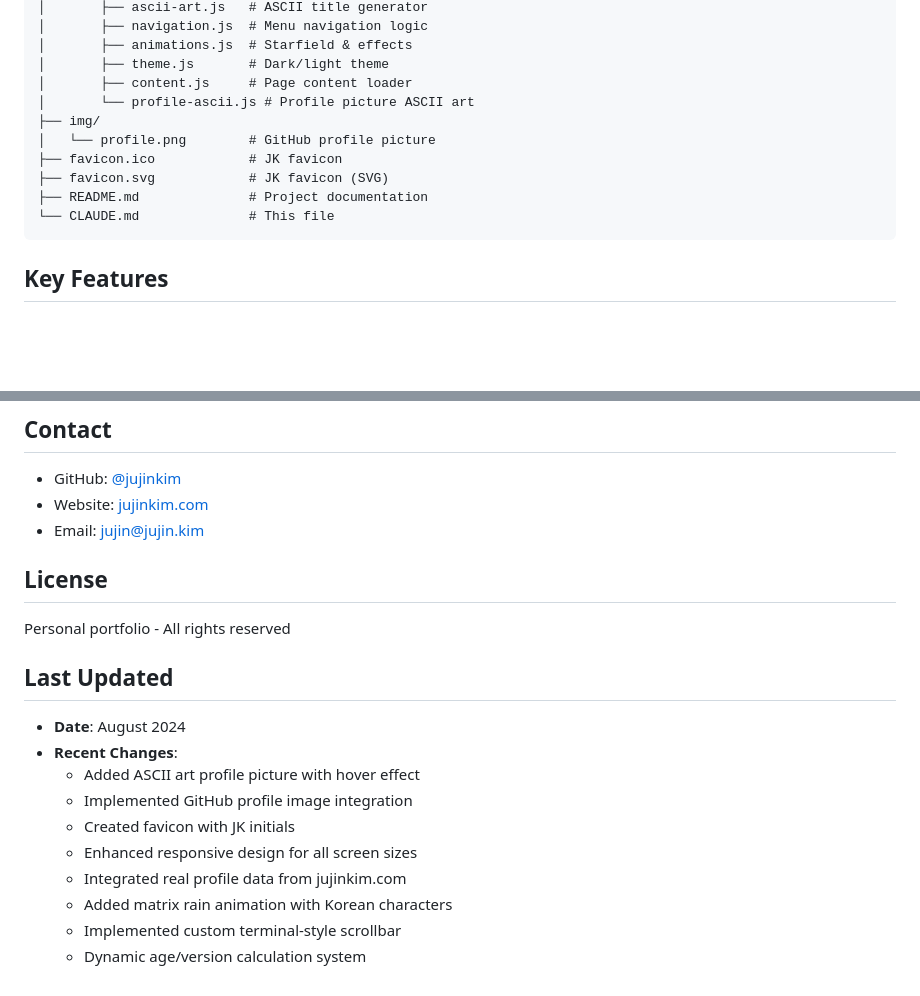
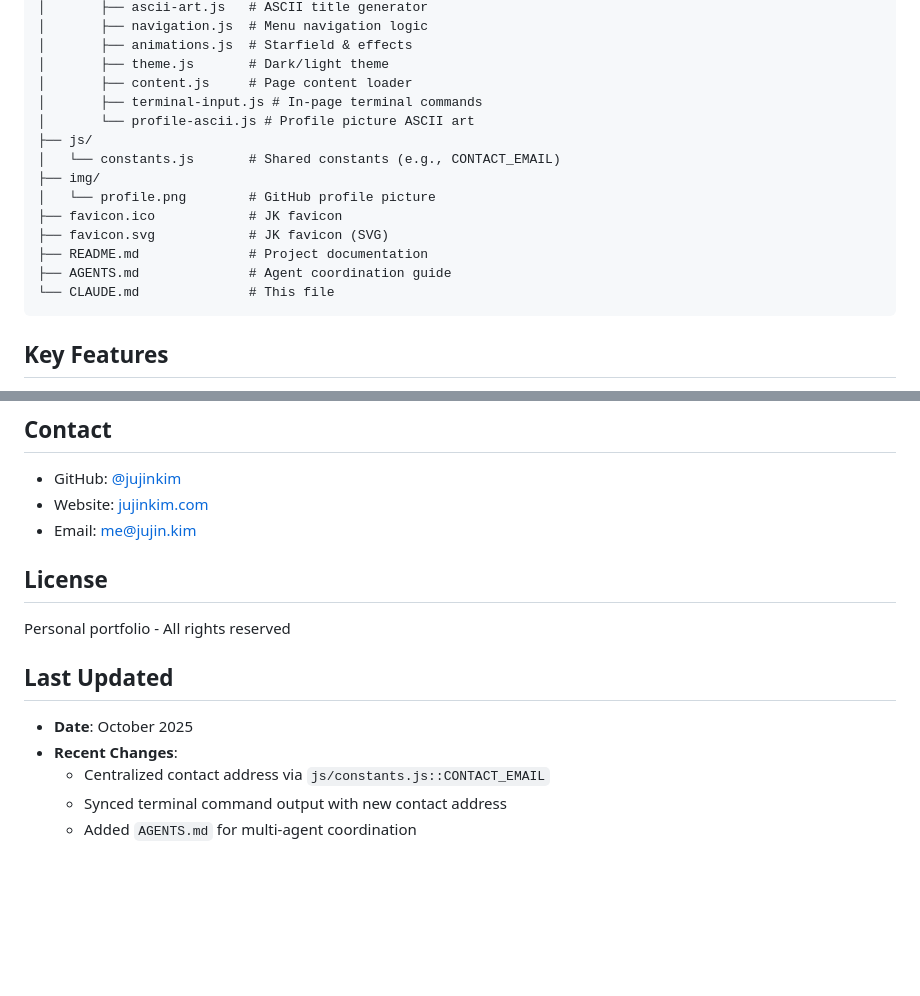
Before and after one commit to jujinkim/jujin-kim-web, a Markdown page: CLAUDE.md, 2 parts joined by grey strips. GitHub-like rendering; blank space fills up the shorter version.

Commit message:
docs: add agent guide and refresh claude notes

````diff
--- a/CLAUDE.md
+++ b/CLAUDE.md
@@ -27,12 +27,16 @@ jujin_kim_web/
 │       ├── animations.js  # Starfield & effects
 │       ├── theme.js       # Dark/light theme
 │       ├── content.js     # Page content loader
+│       ├── terminal-input.js # In-page terminal commands
 │       └── profile-ascii.js # Profile picture ASCII art
+├── js/
+│   └── constants.js       # Shared constants (e.g., CONTACT_EMAIL)
 ├── img/
 │   └── profile.png        # GitHub profile picture
 ├── favicon.ico            # JK favicon
 ├── favicon.svg            # JK favicon (SVG)
 ├── README.md              # Project documentation
+├── AGENTS.md              # Agent coordination guide
 └── CLAUDE.md              # This file
 ```
 
@@ -119,19 +123,14 @@ npx http-server
 ## Contact
 - GitHub: [@jujinkim](https://github.com/jujinkim)
 - Website: [jujinkim.com](https://jujinkim.com)
-- Email: jujin@jujin.kim
+- Email: me@jujin.kim
 
 ## License
 Personal portfolio - All rights reserved
 
 ## Last Updated
-- **Date**: August 2024
+- **Date**: October 2025
 - **Recent Changes**:
-  - Added ASCII art profile picture with hover effect
-  - Implemented GitHub profile image integration
-  - Created favicon with JK initials
-  - Enhanced responsive design for all screen sizes
-  - Integrated real profile data from jujinkim.com
-  - Added matrix rain animation with Korean characters
-  - Implemented custom terminal-style scrollbar
-  - Dynamic age/version calculation system
+  - Centralized contact address via `js/constants.js::CONTACT_EMAIL`
+  - Synced terminal command output with new contact address
+  - Added `AGENTS.md` for multi-agent coordination
````
Also changed, not shown: AGENTS.md (added, +30 -0 lines).
